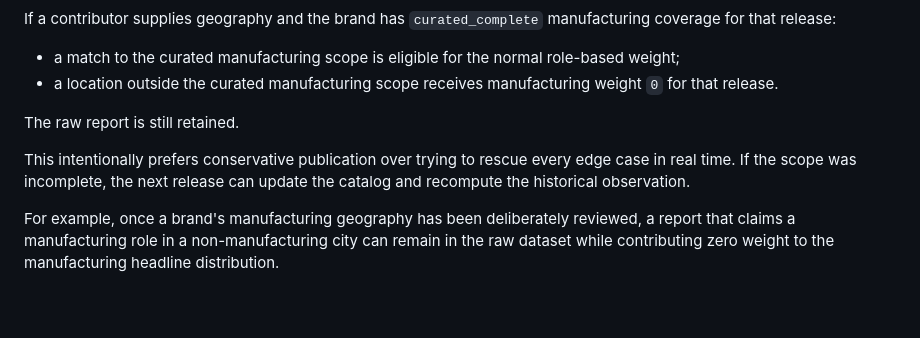
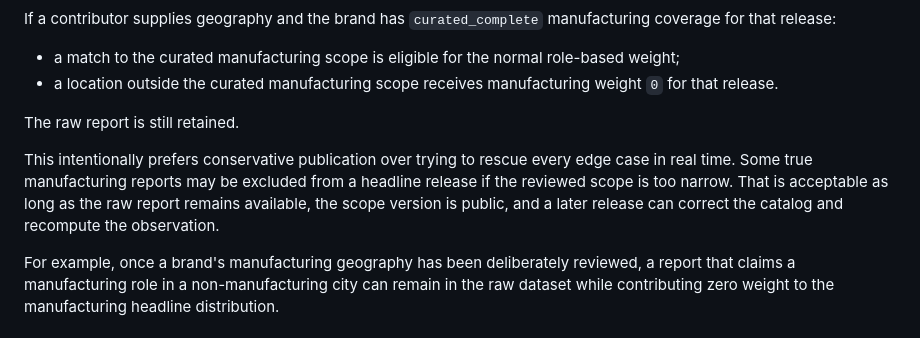
Before and after one commit to 6jingyong/open-worktime, a Markdown page: docs/PUBLICATION_CYCLE.md, the part around the change. GitHub-like rendering; blank space fills up the shorter version.

Commit message:
docs: note strict scope can intentionally prefer false negatives

```diff
--- a/docs/PUBLICATION_CYCLE.md
+++ b/docs/PUBLICATION_CYCLE.md
@@ -48,7 +48,7 @@ If a contributor supplies geography and the brand has `curated_complete` manufac
 
 The raw report is still retained.
 
-This intentionally prefers conservative publication over trying to rescue every edge case in real time. If the scope was incomplete, the next release can update the catalog and recompute the historical observation.
+This intentionally prefers conservative publication over trying to rescue every edge case in real time. Some true manufacturing reports may be excluded from a headline release if the reviewed scope is too narrow. That is acceptable as long as the raw report remains available, the scope version is public, and a later release can correct the catalog and recompute the observation.
 
 For example, once a brand's manufacturing geography has been deliberately reviewed, a report that claims a manufacturing role in a non-manufacturing city can remain in the raw dataset while contributing zero weight to the manufacturing headline distribution.
 
```
